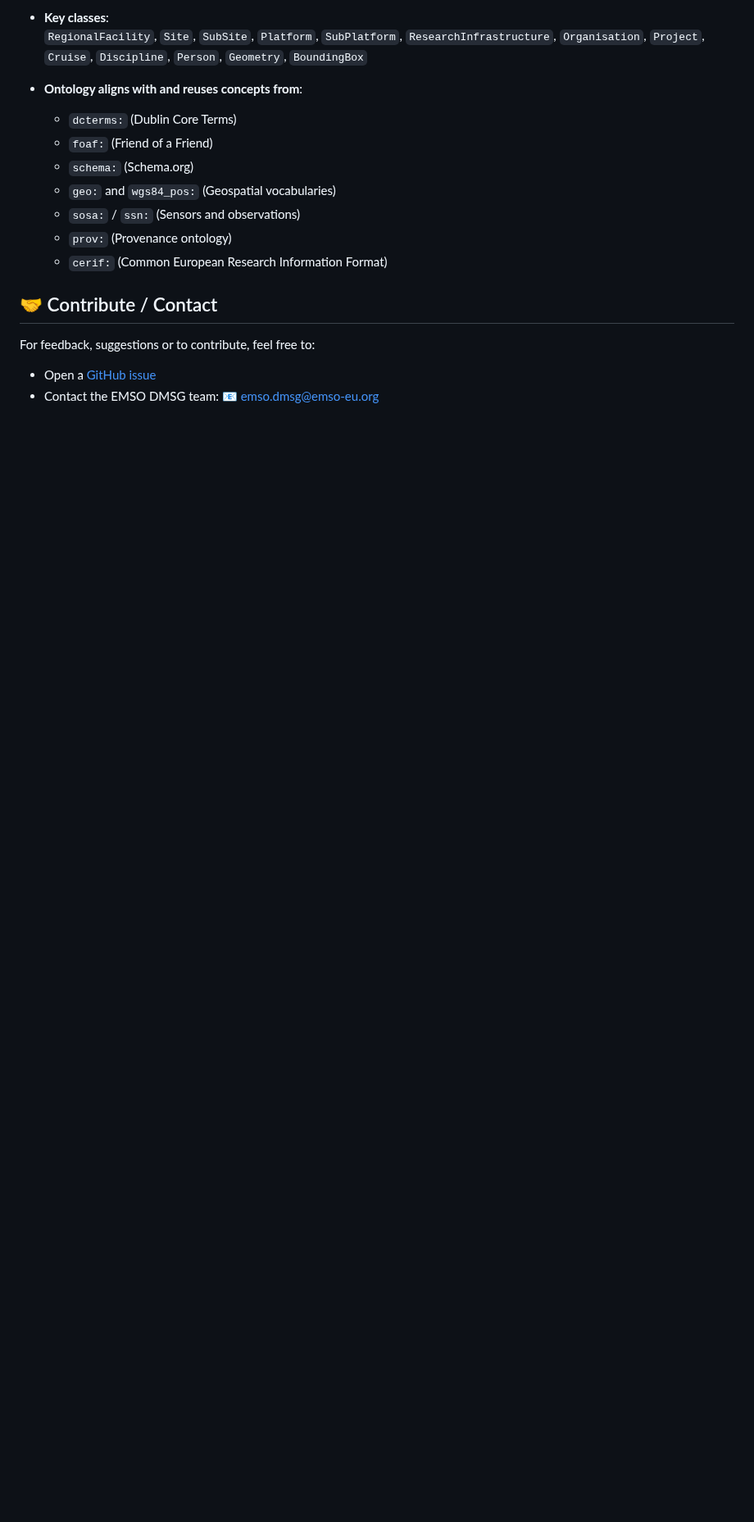
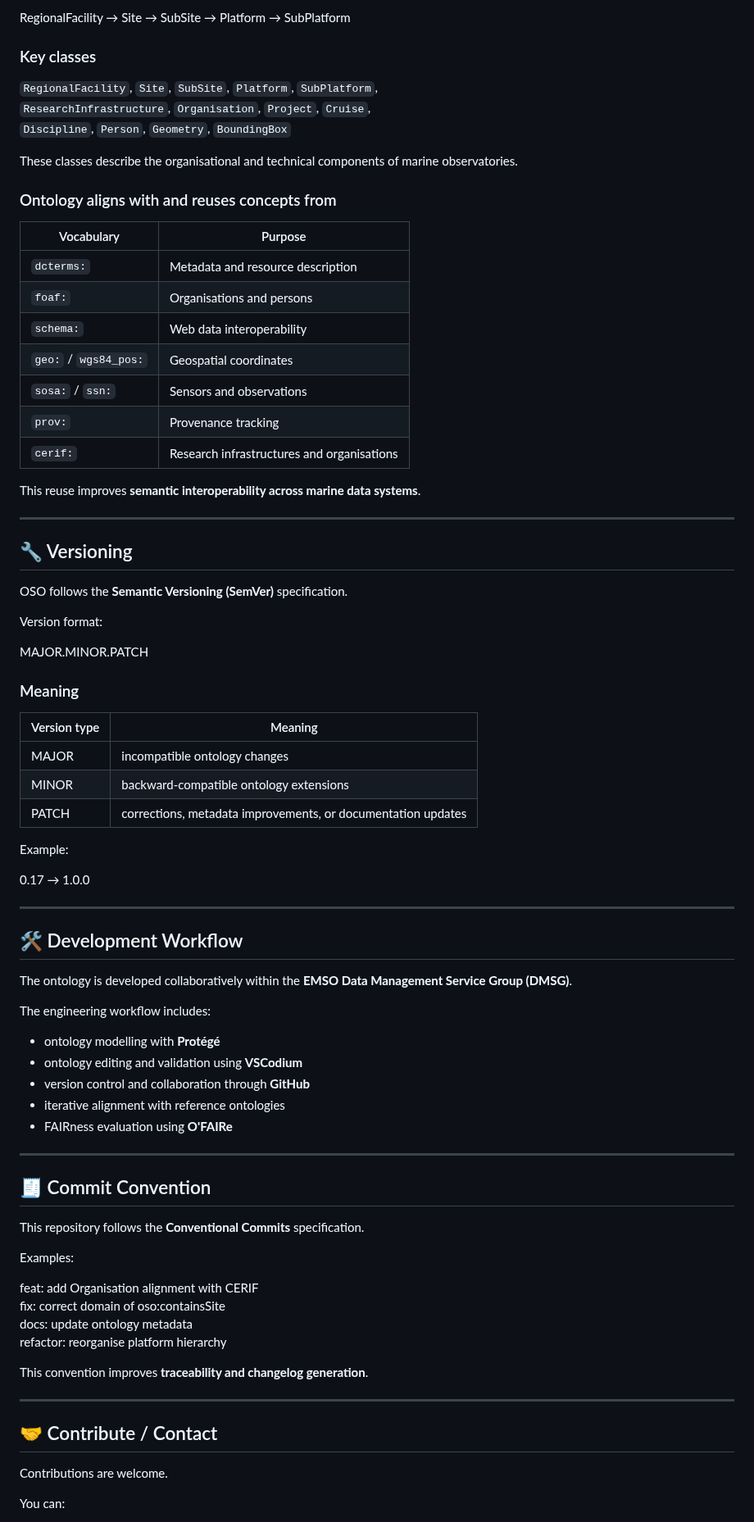
Before and after one commit to emso-eric/oso-ontology, a Markdown page: README.md, the part around one of its changes. Shown at 82% size. GitHub-like rendering; blank space fills up the shorter version.

```diff
--- a/README.md
+++ b/README.md
@@ -64,20 +90,84 @@ You can explore these resources directly or import them into ontology editors su
 
-- **Key classes**:
-  `RegionalFacility`, `Site`, `SubSite`, `Platform`, `SubPlatform`, `ResearchInfrastructure`, `Organisation`, `Project`, `Cruise`, `Discipline`, `Person`, `Geometry`, `BoundingBox`
+RegionalFacility → Site → SubSite → Platform → SubPlatform
 
-- **Ontology aligns with and reuses concepts from**:
-  - `dcterms:` (Dublin Core Terms)
-  - `foaf:` (Friend of a Friend)
-  - `schema:` (Schema.org)
-  - `geo:` and `wgs84_pos:` (Geospatial vocabularies)
-  - `sosa:` / `ssn:` (Sensors and observations)
-  - `prov:` (Provenance ontology)
-  - `cerif:` (Common European Research Information Format)
+### Key classes
+
+`RegionalFacility`, `Site`, `SubSite`, `Platform`, `SubPlatform`,
+`ResearchInfrastructure`, `Organisation`, `Project`, `Cruise`,
+`Discipline`, `Person`, `Geometry`, `BoundingBox`
+
+These classes describe the organisational and technical components of marine observatories.
+
+### Ontology aligns with and reuses concepts from
+
+| Vocabulary | Purpose |
+|---|---|
+| `dcterms:` | Metadata and resource description |
+| `foaf:` | Organisations and persons |
+| `schema:` | Web data interoperability |
+| `geo:` / `wgs84_pos:` | Geospatial coordinates |
+| `sosa:` / `ssn:` | Sensors and observations |
+| `prov:` | Provenance tracking |
+| `cerif:` | Research infrastructures and organisations |
+
+This reuse improves **semantic interoperability across marine data systems**.
+
+---
+
+## 🔧 Versioning
+
+OSO follows the **Semantic Versioning (SemVer)** specification.
+
+Version format:
+
+MAJOR.MINOR.PATCH
+
+### Meaning
+
+| Version type | Meaning |
+|---|---|
+| MAJOR | incompatible ontology changes |
+| MINOR | backward-compatible ontology extensions |
+| PATCH | corrections, metadata improvements, or documentation updates |
+
+Example:
+
+0.17 → 1.0.0
+
+---
+
+## 🛠 Development Workflow
+
+The ontology is developed collaboratively within the **EMSO Data Management Service Group (DMSG)**.
+
+The engineering workflow includes:
+
+- ontology modelling with **Protégé**
+- ontology editing and validation using **VSCodium**
+- version control and collaboration through **GitHub**
+- iterative alignment with reference ontologies
+- FAIRness evaluation using **O'FAIRe**
+
+---
+
+## 🧾 Commit Convention
+
+This repository follows the **Conventional Commits** specification.
+
+Examples:
+
+feat: add Organisation alignment with CERIF
+fix: correct domain of oso:containsSite
+docs: update ontology metadata
+refactor: reorganise platform hierarchy
+
+This convention improves **traceability and changelog generation**.
+
+---
 
 ## 🤝 Contribute / Contact
 
-For feedback, suggestions or to contribute, feel free to:
+Contributions are welcome.
 
-- Open a [GitHub issue](https://github.com/emso-eric/oso-ontology/issues)
-- Contact the EMSO DMSG team: 📧 emso.dmsg@emso-eu.org
+You can:
 
```
Also changed, not shown: other parts of README.md (+86 -35 lines).
